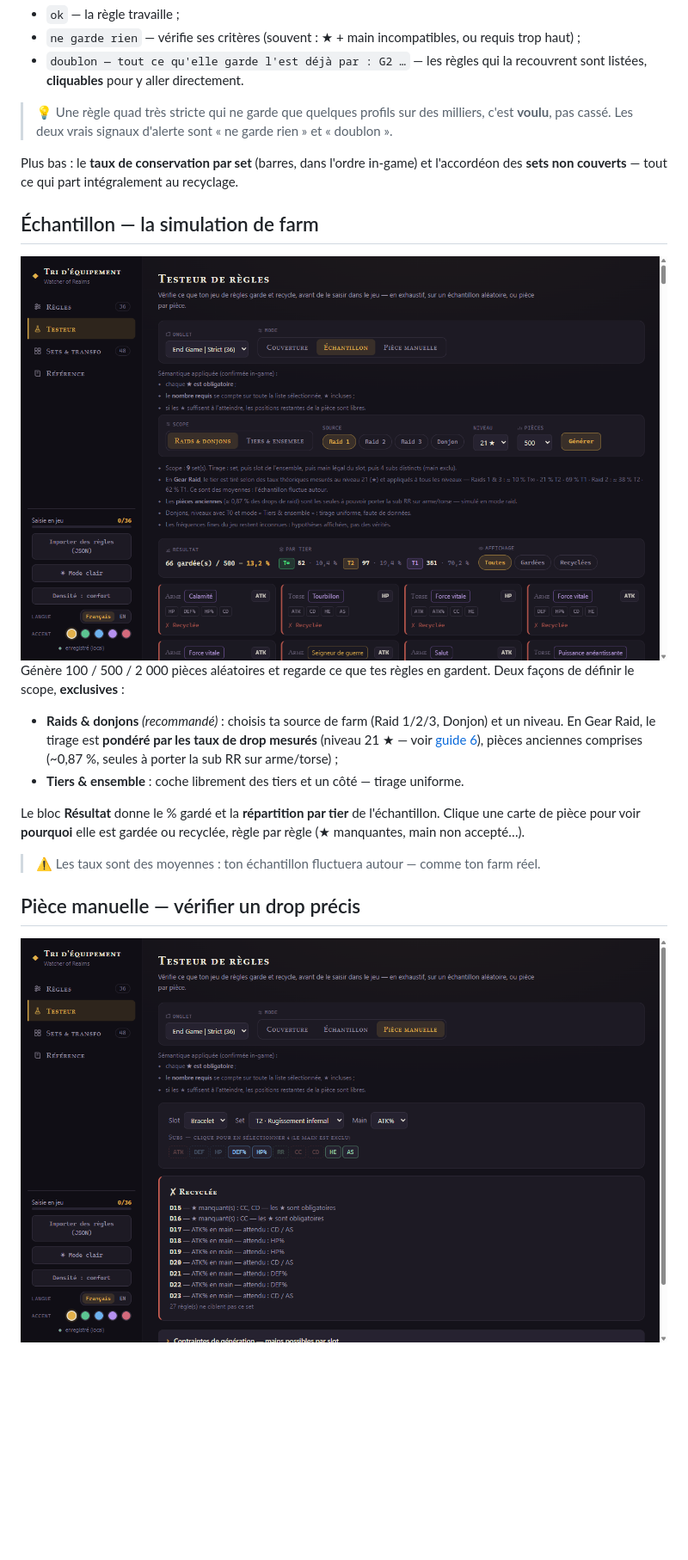
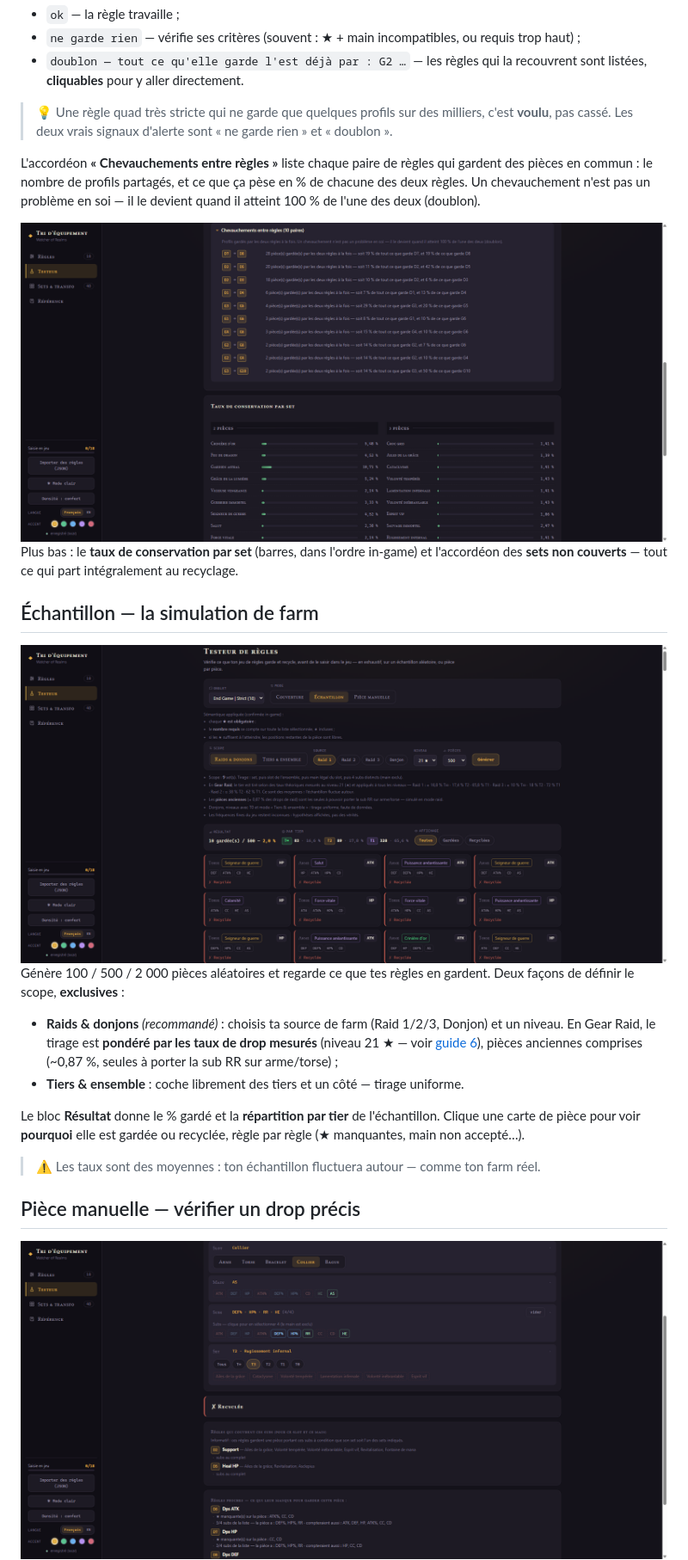
Before and after one commit to BenB-Code/wor-gear-builder, a Markdown page: docs/guide-03-testeur.md, the part around one of its changes. Shown at 86% size. GitHub-like rendering; pictures changed too: docs/captures/chevauchements.png (added), docs/captures/echantillon.png, docs/captures/piece-manuelle.png; blank space fills up the shorter version.

```diff
--- a/docs/guide-03-testeur.md
+++ b/docs/guide-03-testeur.md
@@ -27,6 +27,13 @@ parmi les pièces des sets qu'elle cible, et une **Lecture** :
 > 💡 Une règle quad très stricte qui ne garde que quelques profils sur des milliers, c'est
 > **voulu**, pas cassé. Les deux vrais signaux d'alerte sont « ne garde rien » et « doublon ».
 
+L'accordéon **« Chevauchements entre règles »** liste chaque paire de règles qui gardent
+des pièces en commun : le nombre de profils partagés, et ce que ça pèse en % de chacune des
+deux règles. Un chevauchement n'est pas un problème en soi — il le devient quand il atteint
+100 % de l'une des deux (doublon).
+
+<div align="center"><img src="captures/chevauchements.png" width="850" alt="Chevauchements entre règles"></div>
+
 Plus bas : le **taux de conservation par set** (barres, dans l'ordre in-game) et
 l'accordéon des **sets non couverts** — tout ce qui part intégralement au recyclage.
 
```
Also changed, not shown: other parts of docs/guide-03-testeur.md (+15 -3 lines), README.md (+20 -2 lines), docs/captures/couverture.png.
